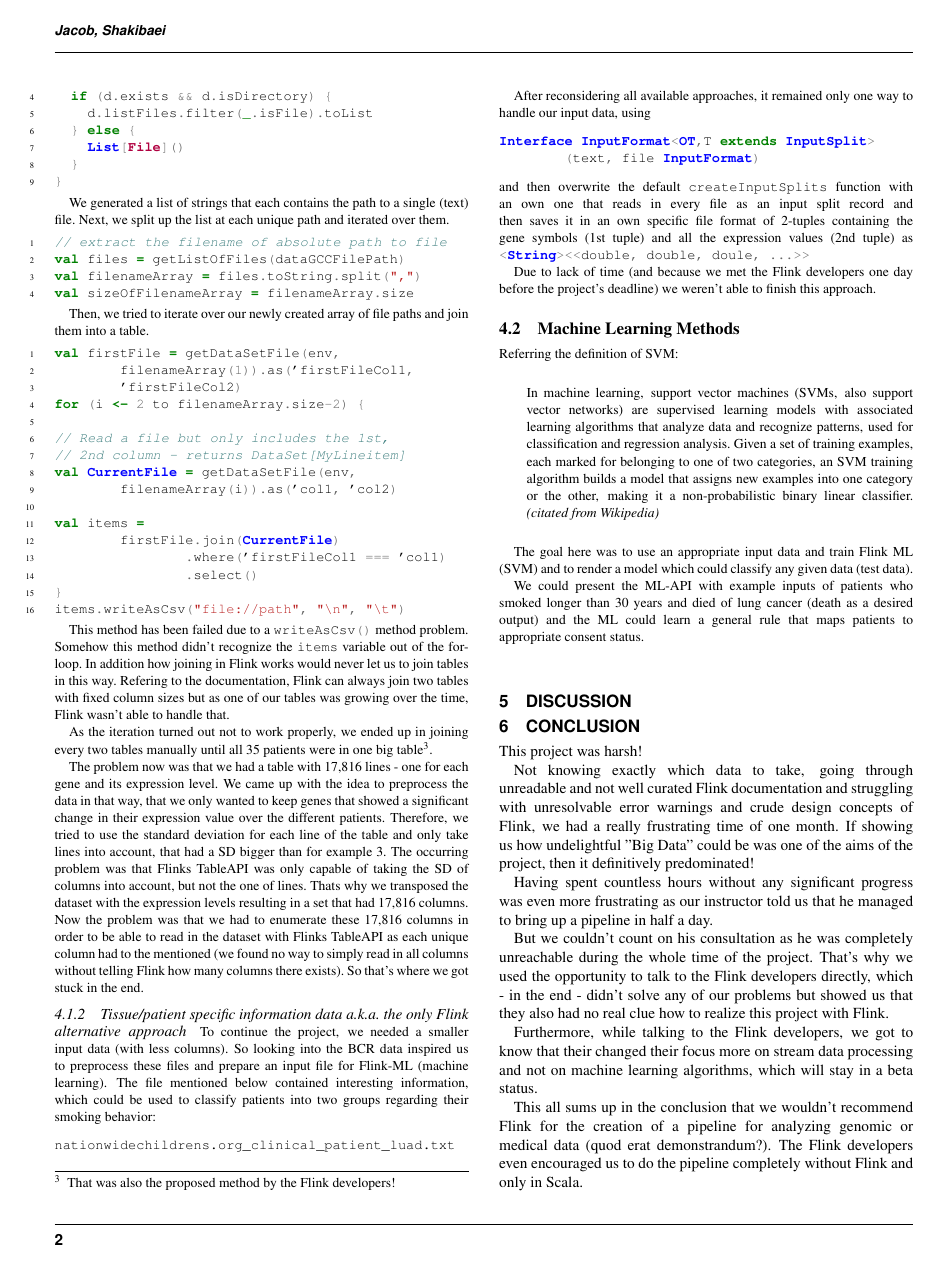
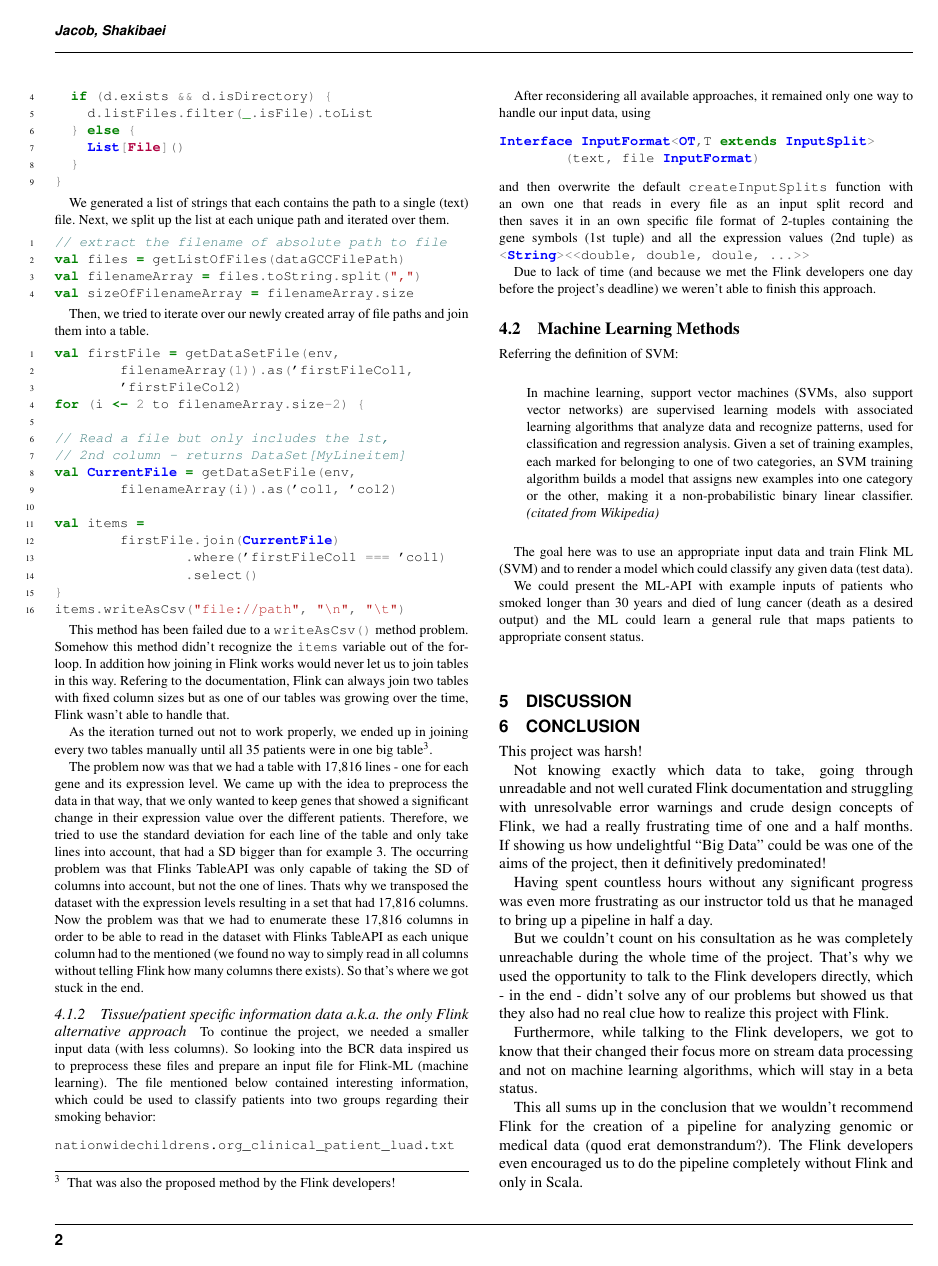
Before and after one commit to BigDaddyAG/MedBioPro, a LaTeX paper (report/LaTeX/main.tex): page 2 of 3. The pictures show the PDF file report/LaTeX/main.pdf that the author committed with the source.

Commit message:
Final (and saturated) LaTeX version

```diff
--- a/report/LaTeX/main.tex
+++ b/report/LaTeX/main.tex
@@ -59,7 +59,7 @@ The generated pipeline should be based on \emph{Apache Flink}, an open source pl
 
 The final version of the pipeline should also be able to run on a computer cluster in order to speed up calculation.
 
-To achieve all this and simplify collaboration (and also because we were "forced" to do it) we set up a GitHub repository that contains all used data and the code written so far.
+To achieve all this and simplify collaboration (and also because we were ``forced" to do it) we set up a GitHub repository that contains all used data and the code written so far.
 
 
 \section{Data}
@@ -183,8 +183,8 @@ We could present the ML-API with example inputs of patients who smoked longer th
 
 This project was harsh!
 
-Not knowing exactly which data to take, going through unreadable and not well curated Flink documentation and struggling with unresolvable error warnings and crude design concepts of Flink, we had a really frustrating time of one month.
-If showing us how undelightful "Big Data" could be was one of the aims of the project, then it definitively predominated!
+Not knowing exactly which data to take, going through unreadable and not well curated Flink documentation and struggling with unresolvable error warnings and crude design concepts of Flink, we had a really frustrating time of one and a half months.
+If showing us how undelightful ``Big Data" could be was one of the aims of the project, then it definitively predominated!
 
 Having spent countless hours without any significant progress was even more frustrating as our instructor told us that he managed to bring up a pipeline in half a day.
 
```
Also changed, not shown: report/LaTeX/main.pdf, report/LaTeX/main.tex (2 more changed lines), 2 other files.
